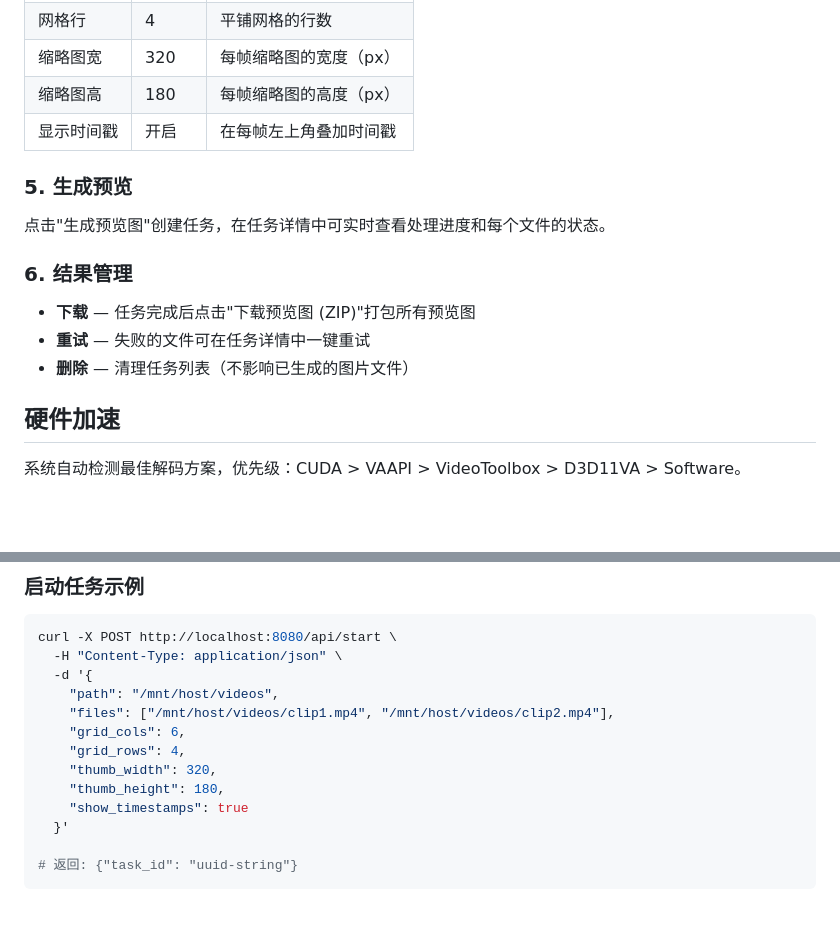
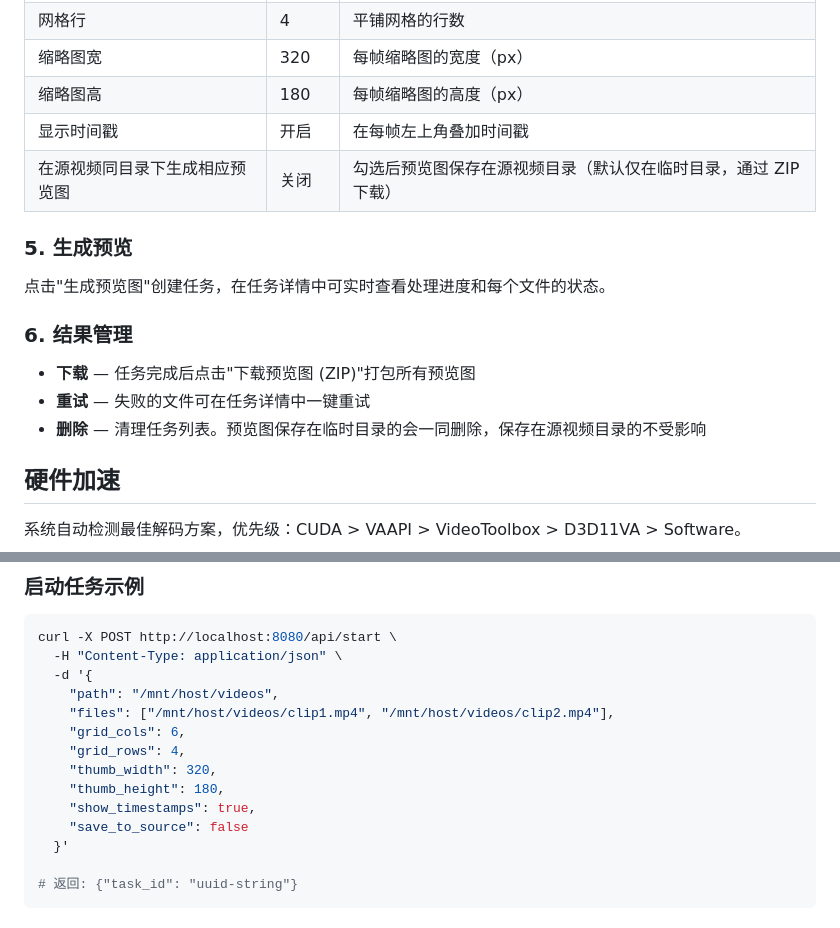
Before and after one commit to s-zh/video-preview-tool, a Markdown page: README.md, 2 parts joined by grey strips. Rendered like a GitHub page; blank space fills up the shorter version.

Commit message:
docs: update README for save_to_source option

```diff
--- a/README.md
+++ b/README.md
@@ -114,6 +114,7 @@ bash build.sh
 | 缩略图宽 | 320 | 每帧缩略图的宽度（px） |
 | 缩略图高 | 180 | 每帧缩略图的高度（px） |
 | 显示时间戳 | 开启 | 在每帧左上角叠加时间戳 |
+| 在源视频同目录下生成相应预览图 | 关闭 | 勾选后预览图保存在源视频目录（默认仅在临时目录，通过 ZIP 下载） |
 
 ### 5. 生成预览
 点击"生成预览图"创建任务，在任务详情中可实时查看处理进度和每个文件的状态。
@@ -121,7 +122,7 @@ bash build.sh
 ### 6. 结果管理
 - **下载** — 任务完成后点击"下载预览图 (ZIP)"打包所有预览图
 - **重试** — 失败的文件可在任务详情中一键重试
-- **删除** — 清理任务列表（不影响已生成的图片文件）
+- **删除** — 清理任务列表。预览图保存在临时目录的会一同删除，保存在源视频目录的不受影响
 
 ## 硬件加速
 
@@ -163,7 +164,8 @@ curl -X POST http://localhost:8080/api/start \
     "grid_rows": 4,
     "thumb_width": 320,
     "thumb_height": 180,
-    "show_timestamps": true
+    "show_timestamps": true,
+    "save_to_source": false
   }'
 
 # 返回: {"task_id": "uuid-string"}
```
